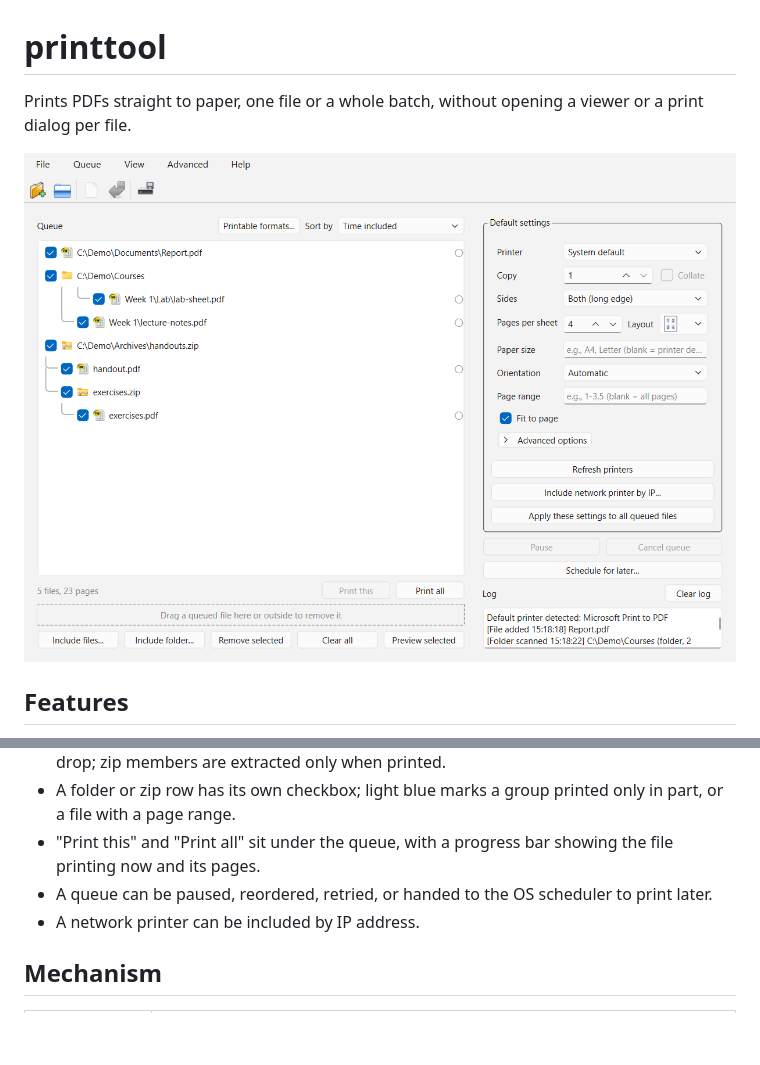
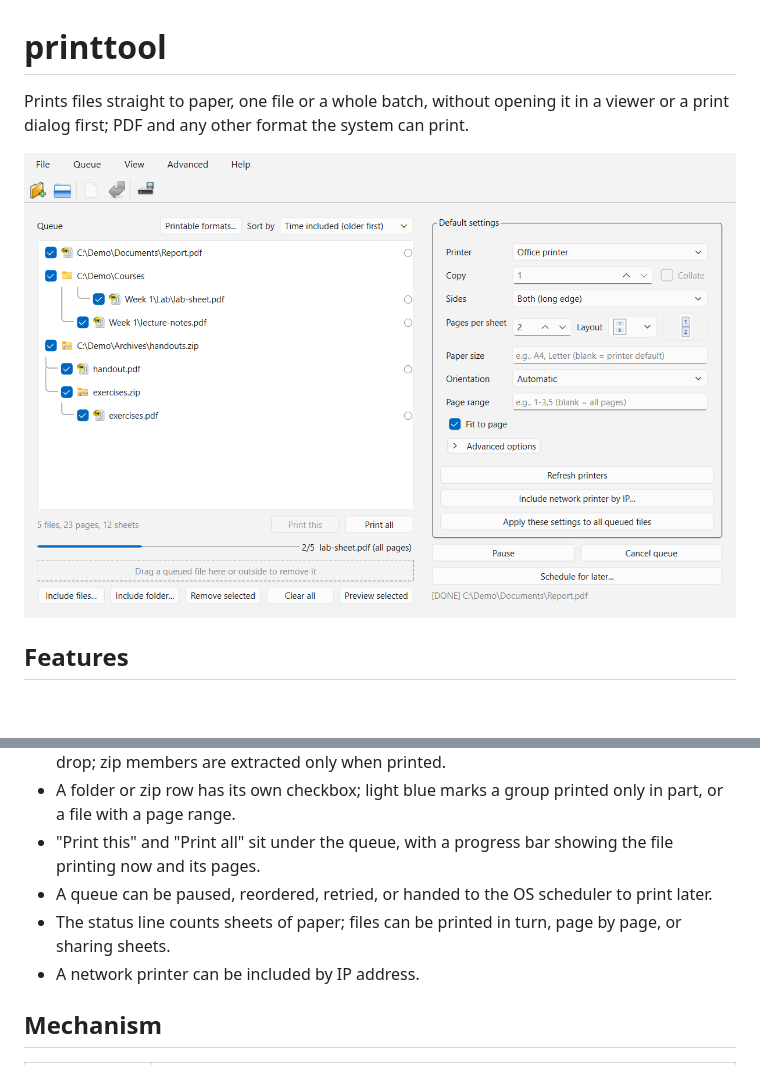
Before and after one commit to anubhab001/printtool, a Markdown page: README.md, 2 parts joined by grey strips. Rendered like a GitHub page; pictures changed too: docs/printtool-screenshot.png; blank space fills up the shorter version.

```diff
--- a/README.md
+++ b/README.md
@@ -1,6 +1,6 @@
 # printtool
 
-Prints PDFs straight to paper, one file or a whole batch, without opening a viewer or a print dialog per file.
+Prints files straight to paper, one file or a whole batch, without opening it in a viewer or a print dialog first; PDF and any other format the system can print.
 
 ![printtool GUI on Windows with files, a zip and a nested zip queued](docs/printtool-screenshot.png)
 
@@ -11,6 +11,7 @@ Prints PDFs straight to paper, one file or a whole batch, without opening a view
 - A folder or zip row has its own checkbox; light blue marks a group printed only in part, or a file with a page range.
 - "Print this" and "Print all" sit under the queue, with a progress bar showing the file printing now and its pages.
 - A queue can be paused, reordered, retried, or handed to the OS scheduler to print later.
+- The status line counts sheets of paper; files can be printed in turn, page by page, or sharing sheets.
 - A network printer can be included by IP address.
 
 ## Mechanism
```
Also changed, not shown: other parts of README.md (+1 -1 lines), CHANGELOG.md (+6 -0 lines), 8 other files.
